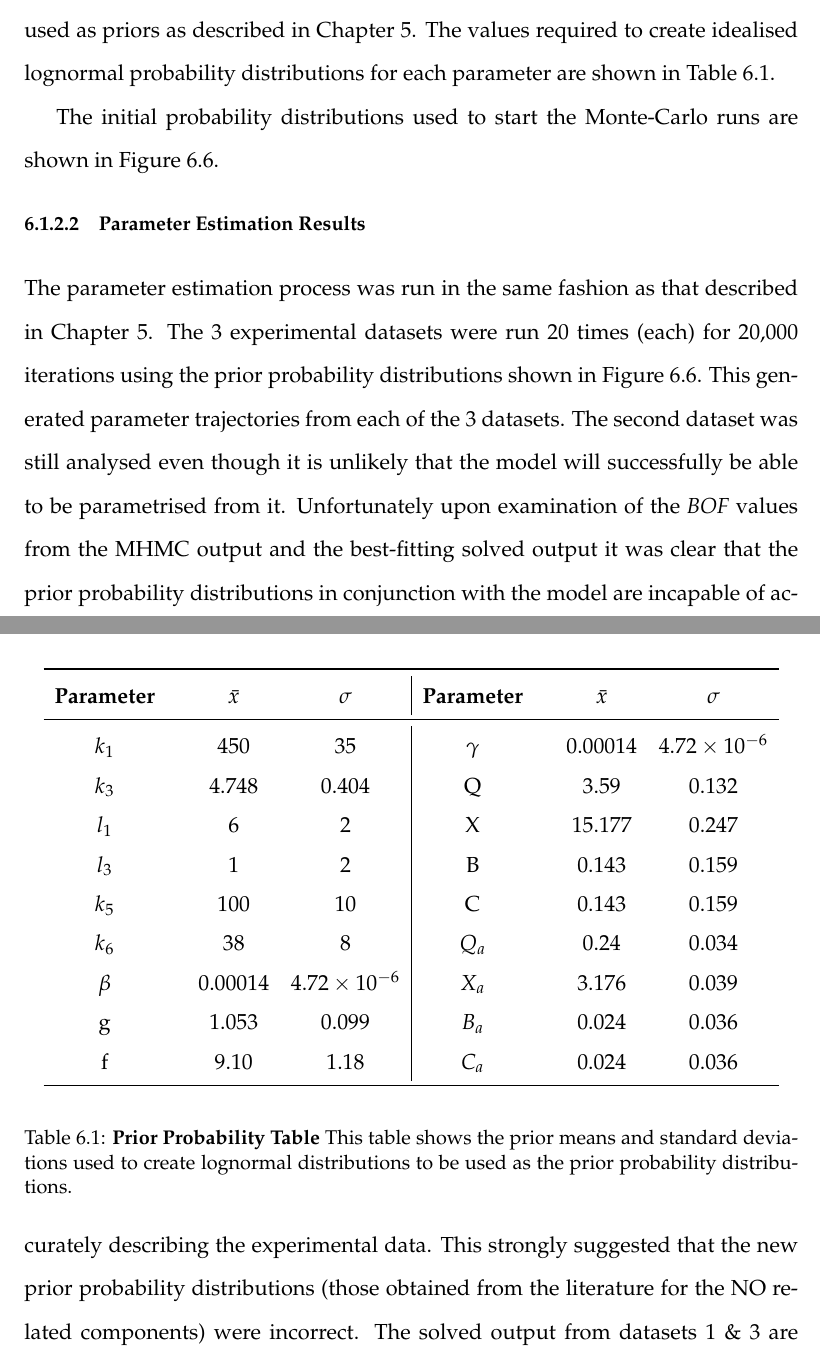
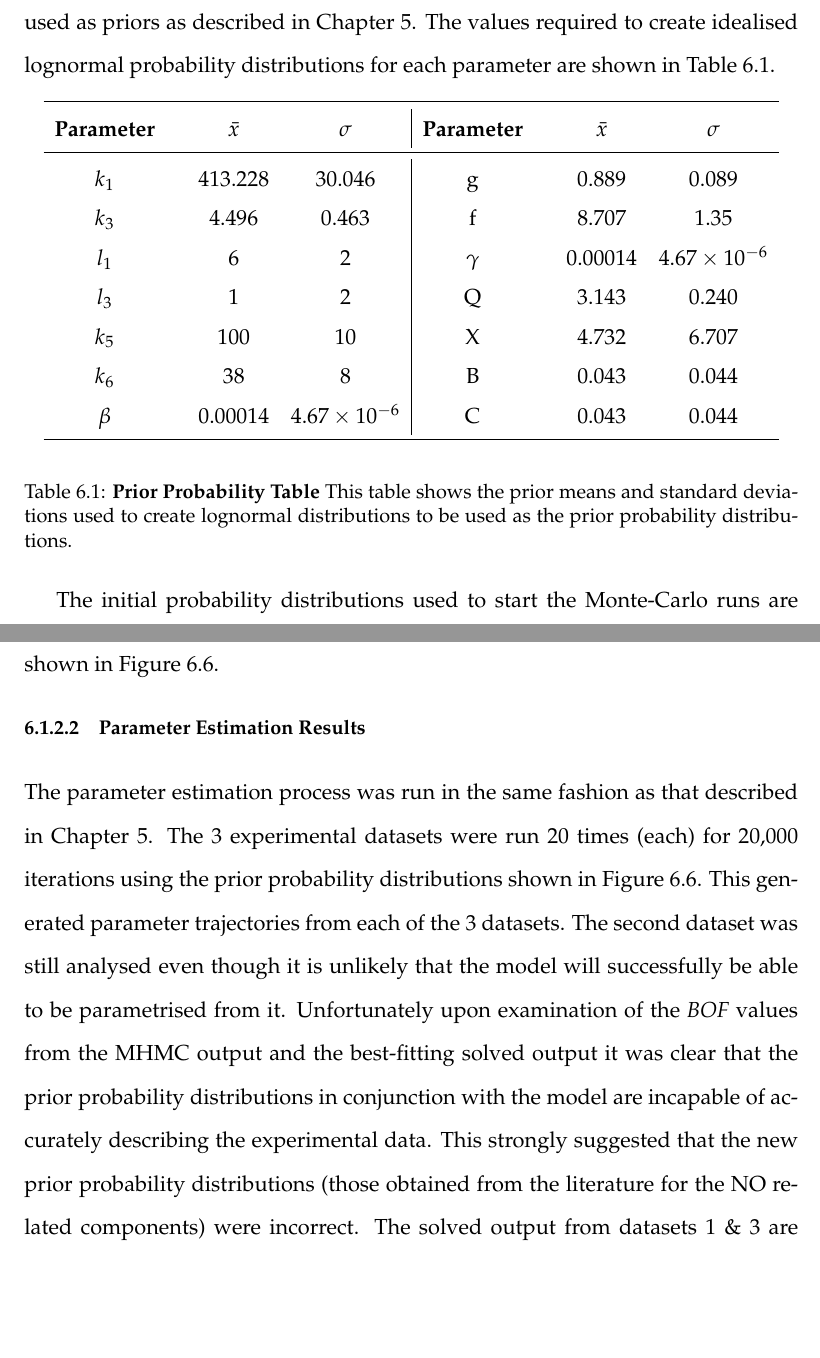
Before and after one commit to andrew-schofield/phd-thesis, a LaTeX thesis (Thesis.tex, which reads 06-noreduction/noreduction.tex): two parts of pages 117 and 119 of 162 before the commit and two parts of pages 117 and 118 of 162 after it, joined at a grey line, cut so that both start at the same text, the shorter picture padded with empty space. Compiled offline with pdfLaTeX.

Commit message:
Updated priors for no chapter

```diff
--- a/06-noreduction/noreduction.tex
+++ b/06-noreduction/noreduction.tex
@@ -73,15 +73,13 @@ As in Chapter \ref{chap:oxygenreduction} the integrative scheme requires that al
 \toprule
 \textbf{Parameter} && ${\bar{x}}$ & $\sigma$ & \textbf{Parameter} && ${\bar{x}}$ & $\sigma$\\
 \midrule
-$k_1$ && 450 & 35 & $\gamma$ && 0.00014 & $4.72\times 10^{-6}$\\
-$k_3$ && 4.748 & 0.404 & Q && 3.59 & 0.132\\
-$l_1$ && 6 & 2 & X && 15.177 & 0.247\\
-$l_3$ && 1 & 2 & B && 0.143 & 0.159\\
-$k_5$ && 100 & 10 & C && 0.143 & 0.159\\
-$k_6$ && 38 & 8 & $Q_a$ && 0.24 & 0.034\\
-$\beta$ && 0.00014 & $4.72\times 10^{-6}$ & $X_a$ && 3.176 & 0.039\\
-g && 1.053 & 0.099 & $B_a$ && 0.024 & 0.036\\
-f && 9.10 & 1.18 & $C_a$ && 0.024 & 0.036\\
+$k_1$ && 413.228 & 30.046 & g && 0.889 & 0.089\\
+$k_3$ && 4.496 & 0.463 & f && 8.707 & 1.35\\
+$l_1$ && 6 & 2 & $\gamma$ && 0.00014 & $4.67\times 10^{-6}$\\
+$l_3$ && 1 & 2 & Q && 3.143 & 0.240\\
+$k_5$ && 100 & 10 & X && 4.732 & 6.707\\
+$k_6$ && 38 & 8 & B && 0.043 & 0.044\\
+$\beta$ && 0.00014 & $4.67\times 10^{-6}$ & C && 0.043 & 0.044\\
 \bottomrule
 \end{tabular}
 \end{center}
```
Also changed, not shown: 06-noreduction/data/aer-no-priors.pdf.
